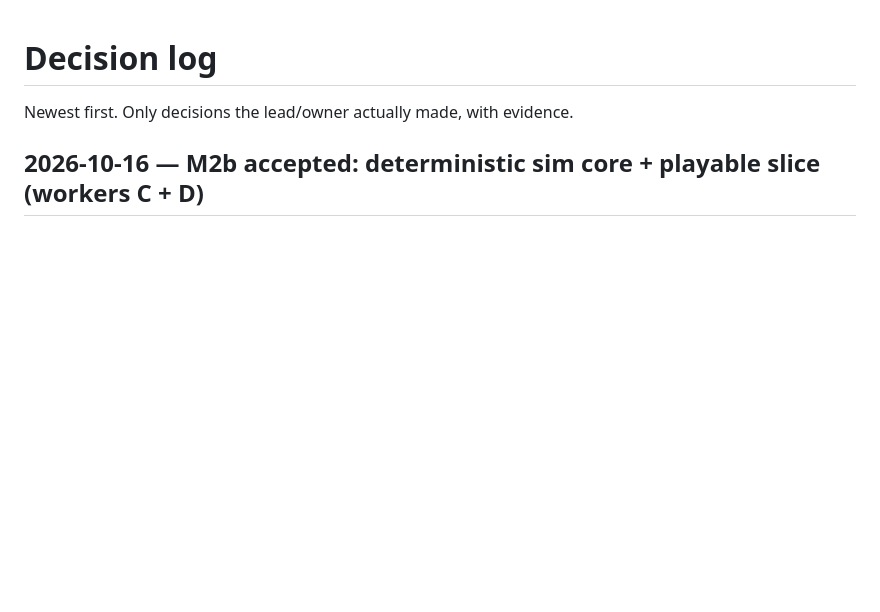
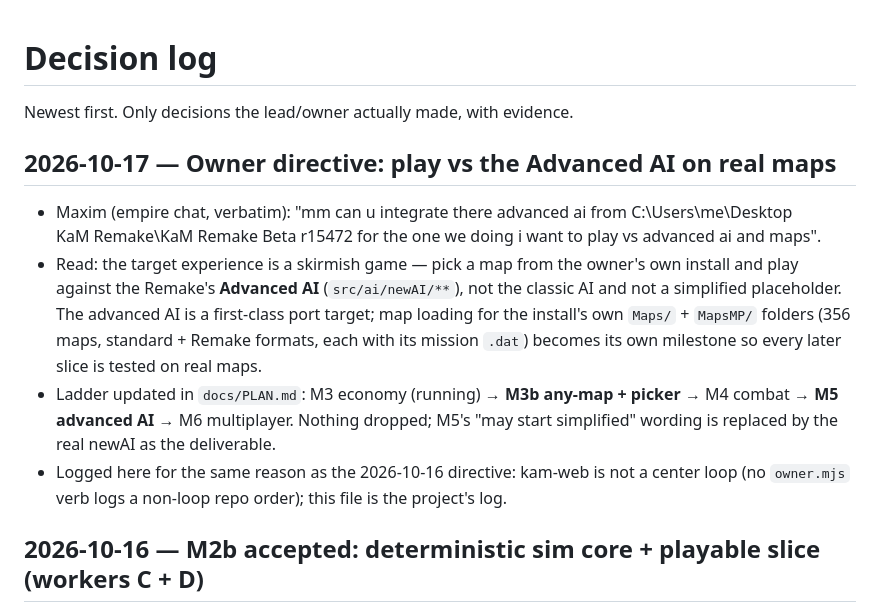
Before and after one commit to maximkone/kam-web, a Markdown page: docs/DECISIONS.md, the part around the change. Rendered like a GitHub page; blank space fills up the shorter version.

```diff
--- a/docs/DECISIONS.md
+++ b/docs/DECISIONS.md
@@ -1,6 +1,21 @@
 # Decision log
 
 Newest first. Only decisions the lead/owner actually made, with evidence.
+
+## 2026-10-17 — Owner directive: play vs the Advanced AI on real maps
+
+- Maxim (empire chat, verbatim): "mm can u integrate there advanced ai from C:\Users\me\Desktop\
+  KaM Remake\KaM Remake Beta r15472 for the one we doing i want to play vs advanced ai and maps".
+- Read: the target experience is a skirmish game — pick a map from the owner's own install and play
+  against the Remake's **Advanced AI** (`src/ai/newAI/**`), not the classic AI and not a simplified
+  placeholder. The advanced AI is a first-class port target; map loading for the install's own
+  `Maps/` + `MapsMP/` folders (356 maps, standard + Remake formats, each with its mission `.dat`)
+  becomes its own milestone so every later slice is tested on real maps.
+- Ladder updated in `docs/PLAN.md`: M3 economy (running) → **M3b any-map + picker** → M4 combat →
+  **M5 advanced AI** → M6 multiplayer. Nothing dropped; M5's "may start simplified" wording is
+  replaced by the real newAI as the deliverable.
+- Logged here for the same reason as the 2026-10-16 directive: kam-web is not a center loop (no
+  `owner.mjs` verb logs a non-loop repo order); this file is the project's log.
 
 ## 2026-10-16 — M2b accepted: deterministic sim core + playable slice (workers C + D)
 
```
Also changed, not shown: docs/PLAN.md (+19 -2 lines).
